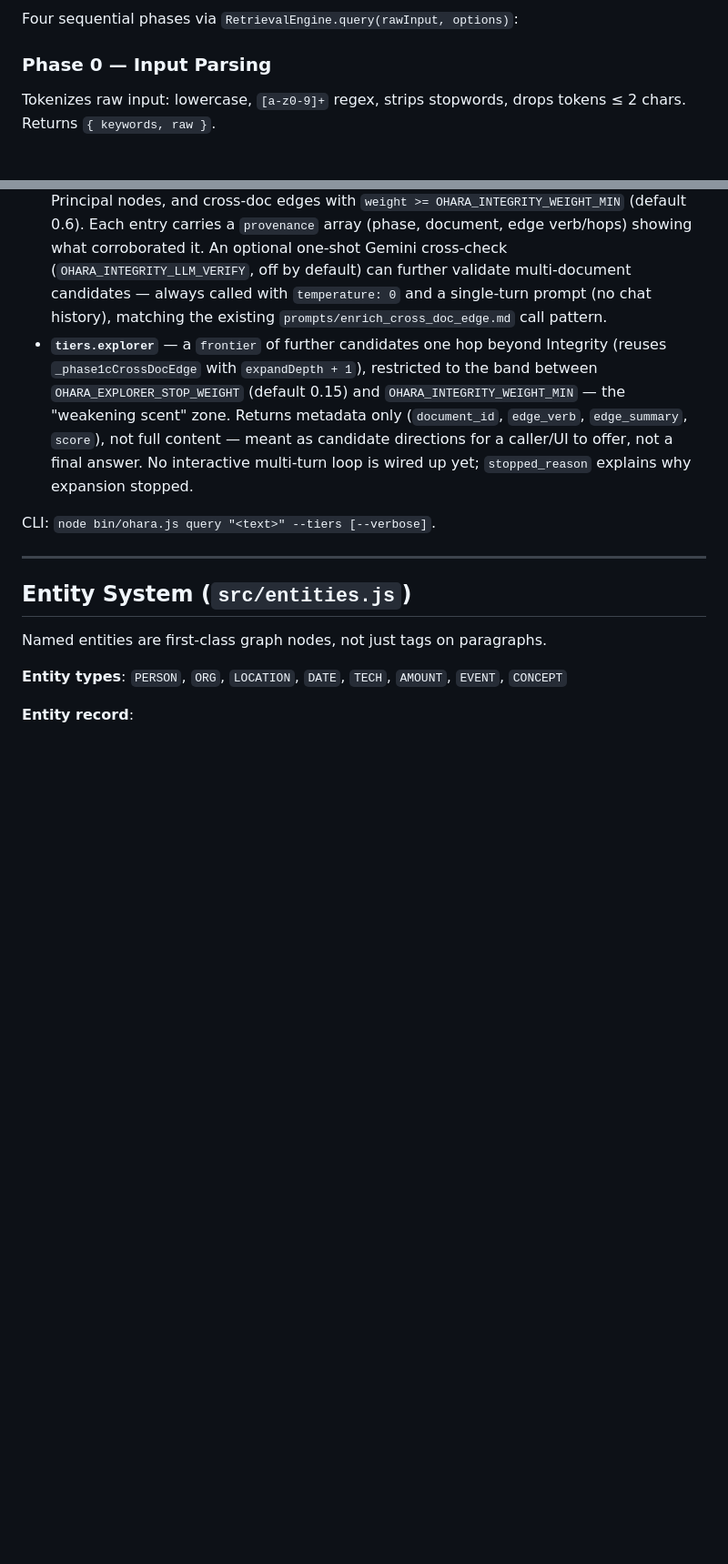
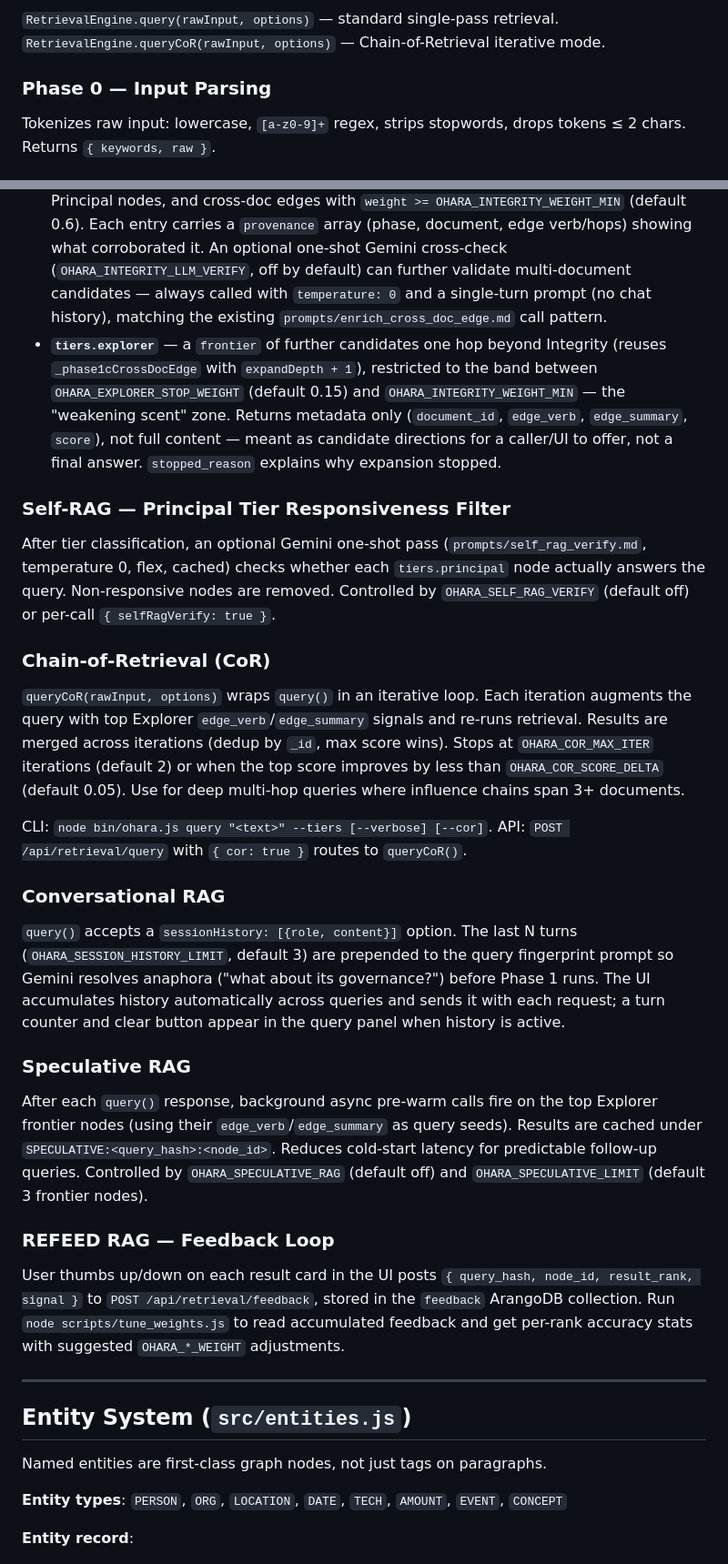
Before and after one commit to royalgarter/doc_ohara, a Markdown page: README.md, 2 parts joined by grey strips. Shown at 91% size. GitHub-like rendering; blank space fills up the shorter version.

````diff
--- a/README.md
+++ b/README.md
@@ -228,6 +231,7 @@ flowchart TD
 ```
 
-Four sequential phases via `RetrievalEngine.query(rawInput, options)`:
+`RetrievalEngine.query(rawInput, options)` — standard single-pass retrieval.
+`RetrievalEngine.queryCoR(rawInput, options)` — Chain-of-Retrieval iterative mode.
 
 ### Phase 0 — Input Parsing
 Tokenizes raw input: lowercase, `[a-z0-9]+` regex, strips stopwords, drops tokens ≤ 2 chars. Returns `{ keywords, raw }`.
@@ -258,9 +265,25 @@ Inspired by how people actually research: [Bates' Berrypicking model](https://en
 
 - **`tiers.principal`** — compact, corroborated-by-many-angles core answer. A node qualifies if it's hit by ≥2 phases (`contributions.length >= 2`) AND either spans ≥2 distinct documents or was reached via a cross-doc edge, AND its score clears a percentile floor (`OHARA_PRINCIPAL_SCORE_PCTL`, default top quartile). Capped at `OHARA_PRINCIPAL_LIMIT` (default 5).
 - **`tiers.integrity`** — Principal plus "verified" entries: structural-traversal neighbors of Principal nodes, and cross-doc edges with `weight >= OHARA_INTEGRITY_WEIGHT_MIN` (default 0.6). Each entry carries a `provenance` array (phase, document, edge verb/hops) showing what corroborated it. An optional one-shot Gemini cross-check (`OHARA_INTEGRITY_LLM_VERIFY`, off by default) can further validate multi-document candidates — always called with `temperature: 0` and a single-turn prompt (no chat history), matching the existing `prompts/enrich_cross_doc_edge.md` call pattern.
-- **`tiers.explorer`** — a `frontier` of further candidates one hop beyond Integrity (reuses `_phase1cCrossDocEdge` with `expandDepth + 1`), restricted to the band between `OHARA_EXPLORER_STOP_WEIGHT` (default 0.15) and `OHARA_INTEGRITY_WEIGHT_MIN` — the "weakening scent" zone. Returns metadata only (`document_id`, `edge_verb`, `edge_summary`, `score`), not full content — meant as candidate directions for a caller/UI to offer, not a final answer. No interactive multi-turn loop is wired up yet; `stopped_reason` explains why expansion stopped.
+- **`tiers.explorer`** — a `frontier` of further candidates one hop beyond Integrity (reuses `_phase1cCrossDocEdge` with `expandDepth + 1`), restricted to the band between `OHARA_EXPLORER_STOP_WEIGHT` (default 0.15) and `OHARA_INTEGRITY_WEIGHT_MIN` — the "weakening scent" zone. Returns metadata only (`document_id`, `edge_verb`, `edge_summary`, `score`), not full content — meant as candidate directions for a caller/UI to offer, not a final answer. `stopped_reason` explains why expansion stopped.
 
-CLI: `node bin/ohara.js query "<text>" --tiers [--verbose]`.
+### Self-RAG — Principal Tier Responsiveness Filter
+After tier classification, an optional Gemini one-shot pass (`prompts/self_rag_verify.md`, temperature 0, flex, cached) checks whether each `tiers.principal` node actually answers the query. Non-responsive nodes are removed. Controlled by `OHARA_SELF_RAG_VERIFY` (default off) or per-call `{ selfRagVerify: true }`.
+
+### Chain-of-Retrieval (CoR)
+`queryCoR(rawInput, options)` wraps `query()` in an iterative loop. Each iteration augments the query with top Explorer `edge_verb`/`edge_summary` signals and re-runs retrieval. Results are merged across iterations (dedup by `_id`, max score wins). Stops at `OHARA_COR_MAX_ITER` iterations (default 2) or when the top score improves by less than `OHARA_COR_SCORE_DELTA` (default 0.05). Use for deep multi-hop queries where influence chains span 3+ documents.
+
+CLI: `node bin/ohara.js query "<text>" --tiers [--verbose] [--cor]`.
+API: `POST /api/retrieval/query` with `{ cor: true }` routes to `queryCoR()`.
+
+### Conversational RAG
+`query()` accepts a `sessionHistory: [{role, content}]` option. The last N turns (`OHARA_SESSION_HISTORY_LIMIT`, default 3) are prepended to the query fingerprint prompt so Gemini resolves anaphora ("what about its governance?") before Phase 1 runs. The UI accumulates history automatically across queries and sends it with each request; a turn counter and clear button appear in the query panel when history is active.
+
+### Speculative RAG
+After each `query()` response, background async pre-warm calls fire on the top Explorer frontier nodes (using their `edge_verb`/`edge_summary` as query seeds). Results are cached under `SPECULATIVE:<query_hash>:<node_id>`. Reduces cold-start latency for predictable follow-up queries. Controlled by `OHARA_SPECULATIVE_RAG` (default off) and `OHARA_SPECULATIVE_LIMIT` (default 3 frontier nodes).
+
+### REFEED RAG — Feedback Loop
+User thumbs up/down on each result card in the UI posts `{ query_hash, node_id, result_rank, signal }` to `POST /api/retrieval/feedback`, stored in the `feedback` ArangoDB collection. Run `node scripts/tune_weights.js` to read accumulated feedback and get per-rank accuracy stats with suggested `OHARA_*_WEIGHT` adjustments.
 
 ---
 
````
Also changed, not shown: other parts of README.md (+21 -2 lines).
